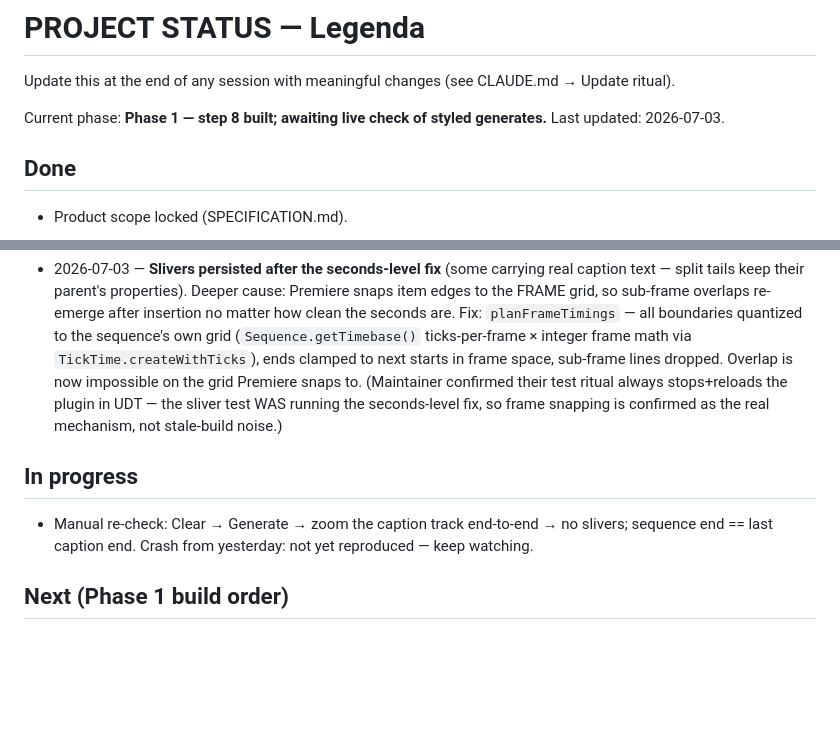
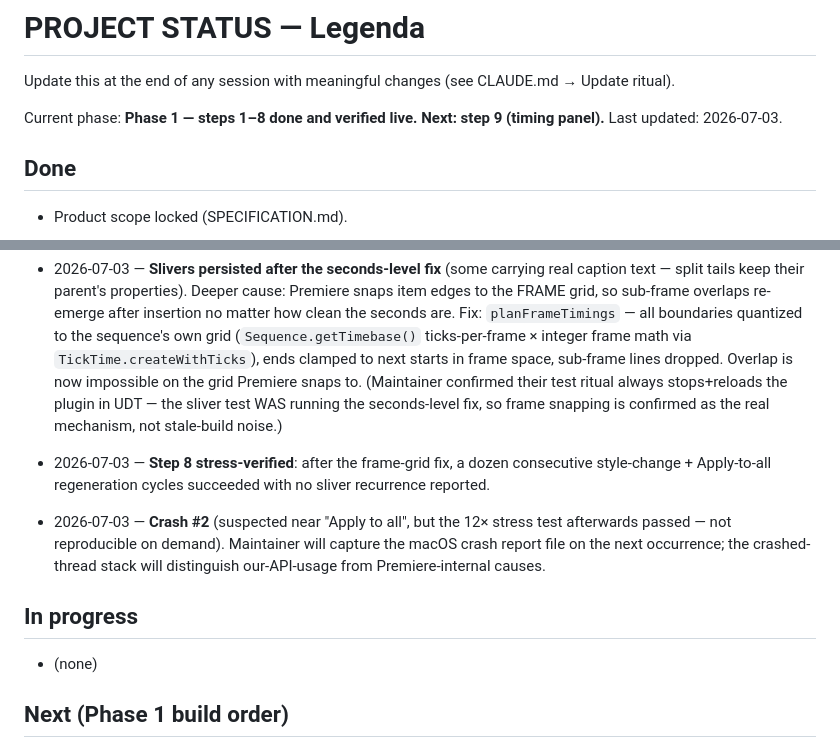
Before and after one commit to beltkingfish/legenda, a Markdown page: docs/PROJECT_STATUS.md, 2 parts joined by grey strips. Rendered like a GitHub page; blank space fills up the shorter version.

Commit message:
Docs: step 8 stress-verified (12x apply-to-all); crash #2 logged, unreproducible
Co-Authored-By: Claude Fable 5 <noreply@anthropic.com>

```diff
--- a/docs/PROJECT_STATUS.md
+++ b/docs/PROJECT_STATUS.md
@@ -2,7 +2,7 @@
 
 Update this at the end of any session with meaningful changes (see CLAUDE.md → Update ritual).
 
-Current phase: **Phase 1 — step 8 built; awaiting live check of styled generates.**
+Current phase: **Phase 1 — steps 1–8 done and verified live. Next: step 9 (timing panel).**
 Last updated: 2026-07-03.
 
 ## Done
@@ -190,10 +190,16 @@ Last updated: 2026-07-03.
   the plugin in UDT — the sliver test WAS running the seconds-level fix, so frame
   snapping is confirmed as the real mechanism, not stale-build noise.)
 
+- 2026-07-03 — **Step 8 stress-verified**: after the frame-grid fix, a dozen
+  consecutive style-change + Apply-to-all regeneration cycles succeeded with no
+  sliver recurrence reported.
+- 2026-07-03 — **Crash #2** (suspected near "Apply to all", but the 12× stress test
+  afterwards passed — not reproducible on demand). Maintainer will capture the macOS
+  crash report file on the next occurrence; the crashed-thread stack will
+  distinguish our-API-usage from Premiere-internal causes.
+
 ## In progress
-- Manual re-check: Clear → Generate → zoom the caption track end-to-end → no
-  slivers; sequence end == last caption end. Crash from yesterday: not yet
-  reproduced — keep watching.
+- (none)
 
 ## Next (Phase 1 build order)
 8. Style panel (Clean/Bold/Minimal) + global "apply to all" (style params via the
```
